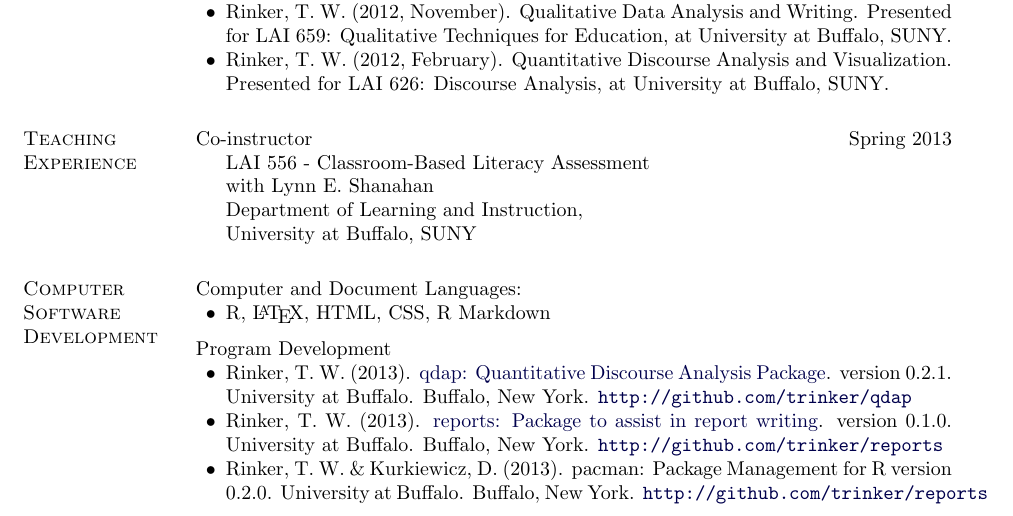
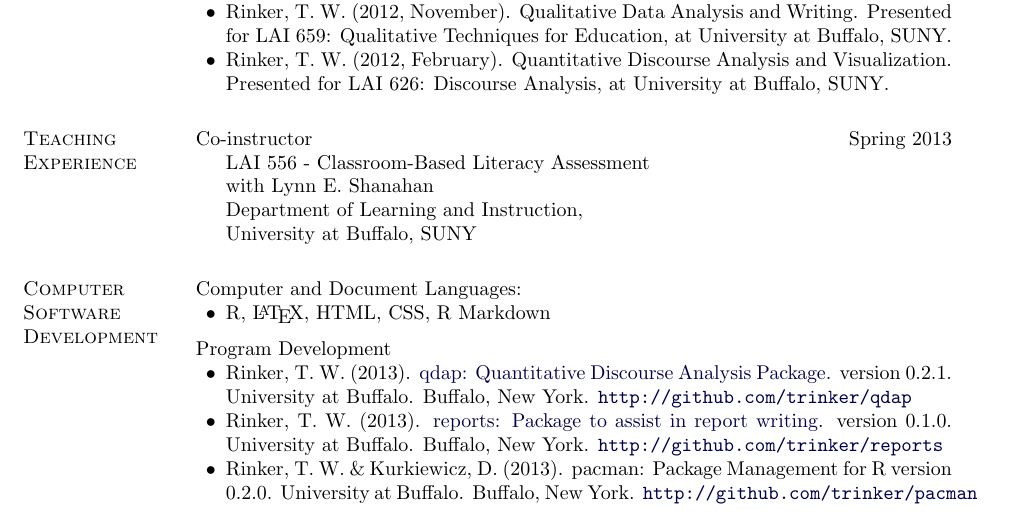
Before and after one commit to trinker/cv, a LaTeX CV (REPORT/curriculum_vitae_tyler_rinker.tex): part of page 2 of 3, cut so that both start at the same text. Compiled offline with pdfLaTeX.

Commit message:
fixed pacman link Thanks Marco :-)
close #10

```diff
--- a/REPORT/curriculum_vitae_tyler_rinker.tex
+++ b/REPORT/curriculum_vitae_tyler_rinker.tex
@@ -195,8 +195,8 @@ Program Development
 \begin{innerlist}
     \item Rinker, T. W. (2013). \href{http://cran.r-project.org/web/packages/qdap/index.html}{qdap: Quantitative Discourse Analysis Package}. version 0.2.1. University at Buffalo. Buffalo, New York. \url{http://github.com/trinker/qdap}
     \item Rinker, T. W. (2013). \href{http://cran.r-project.org/web/packages/reports/index.html}{reports: Package to assist in report writing}. version 0.1.0. University at Buffalo. Buffalo, New York. \url{http://github.com/trinker/reports}
-    \item Rinker, T. W. \& Kurkiewicz, D. (2013). pacman: Package Management for R version 0.2.0. University at Buffalo. Buffalo, New York. \url{http://github.com/trinker/reports}
-    \item Rinker, T. W. \& Aloe, A. M. (2013). metaDAT: Meta-analysis data management tool. version 0.1.0. University at Buffalo. Buffalo, New York. \url{\\http://github.com/trinker/metaDAT}
+    \item Rinker, T. W. \& Kurkiewicz, D. (2013). pacman: Package Management for R version 0.2.0. University at Buffalo. Buffalo, New York. \url{http://github.com/trinker/pacman}
+    \item Rinker, T. W. \& Aloe, A. M. (2013). metaDAT: Meta-analysis data management tool. version 0.1.0. University at Buffalo. Buffalo, New York. \\ \url{http://github.com/trinker/metaDAT}
 \end{innerlist}
 
 \section{Service}
```
Also changed, not shown: REPORT/curriculum_vitae_tyler_rinker.pdf, 2 other files.
